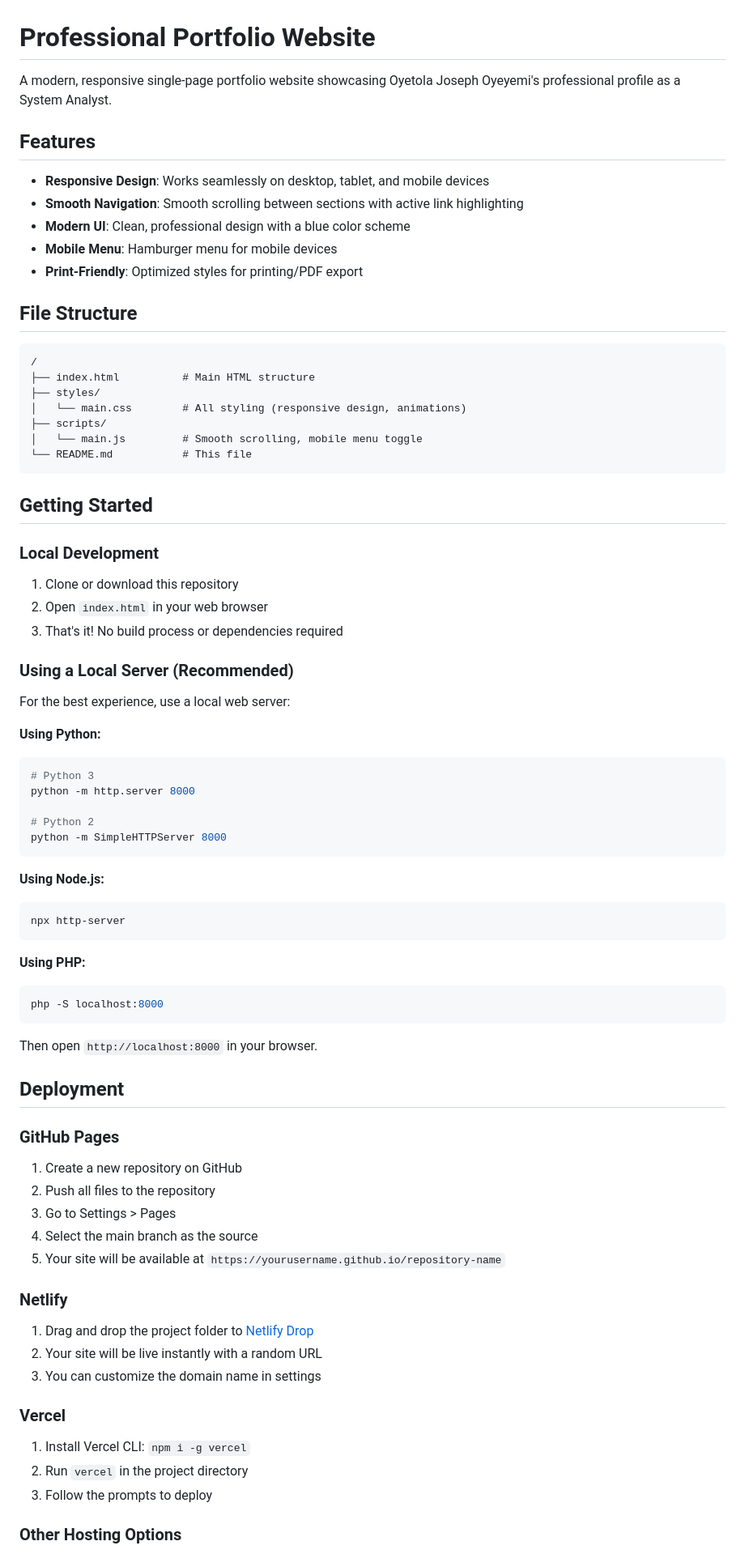
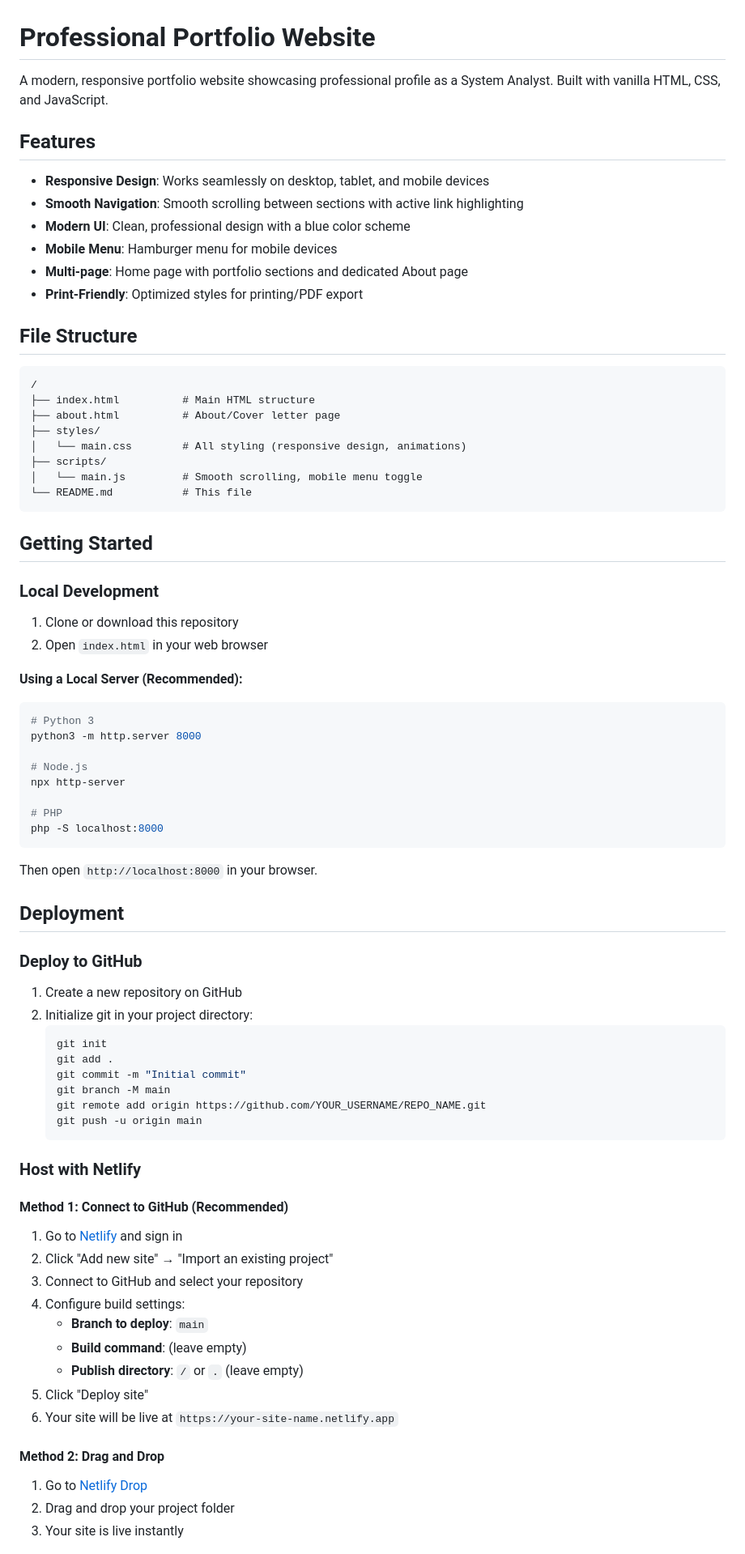
Before and after one commit to techdev400-star/MyPortfolioWebsite, a Markdown page: README.md, the part around one of its changes. Shown at 81% size. Drawn GitHub-style.

````diff
--- a/README.md
+++ b/README.md
@@ -1,6 +1,6 @@
 # Professional Portfolio Website
 
-A modern, responsive single-page portfolio website showcasing Oyetola Joseph Oyeyemi's professional profile as a System Analyst.
+A modern, responsive portfolio website showcasing professional profile as a System Analyst. Built with vanilla HTML, CSS, and JavaScript.
 
 ## Features
 
@@ -8,6 +8,7 @@ A modern, responsive single-page portfolio website showcasing Oyetola Joseph Oye
 - **Smooth Navigation**: Smooth scrolling between sections with active link highlighting
 - **Modern UI**: Clean, professional design with a blue color scheme
 - **Mobile Menu**: Hamburger menu for mobile devices
+- **Multi-page**: Home page with portfolio sections and dedicated About page
 - **Print-Friendly**: Optimized styles for printing/PDF export
 
 ## File Structure
@@ -15,6 +16,7 @@ A modern, responsive single-page portfolio website showcasing Oyetola Joseph Oye
 ```
 /
 ├── index.html          # Main HTML structure
+├── about.html          # About/Cover letter page
 ├── styles/
 │   └── main.css        # All styling (responsive design, animations)
 ├── scripts/
@@ -28,28 +30,17 @@ A modern, responsive single-page portfolio website showcasing Oyetola Joseph Oye
 
 1. Clone or download this repository
 2. Open `index.html` in your web browser
-3. That's it! No build process or dependencies required
 
-### Using a Local Server (Recommended)
+**Using a Local Server (Recommended):**
 
-For the best experience, use a local web server:
-
-**Using Python:**
 ```bash
 # Python 3
-python -m http.server 8000
+python3 -m http.server 8000
 
-# Python 2
-python -m SimpleHTTPServer 8000
-```
+# Node.js
+npx http-server
 
-**Using Node.js:**
-```bash
-npx http-server
-```
-
-**Using PHP:**
-```bash
+# PHP
 php -S localhost:8000
 ```
 
@@ -57,25 +48,36 @@ Then open `http://localhost:8000` in your browser.
 
 ## Deployment
 
-### GitHub Pages
+### Deploy to GitHub
 
 1. Create a new repository on GitHub
-2. Push all files to the repository
-3. Go to Settings > Pages
-4. Select the main branch as the source
-5. Your site will be available at `https://yourusername.github.io/repository-name`
+2. Initialize git in your project directory:
+   ```bash
+   git init
+   git add .
+   git commit -m "Initial commit"
+   git branch -M main
+   git remote add origin https://github.com/YOUR_USERNAME/REPO_NAME.git
+   git push -u origin main
+   ```
 
-### Netlify
+### Host with Netlify
 
-1. Drag and drop the project folder to [Netlify Drop](https://app.netlify.com/drop)
-2. Your site will be live instantly with a random URL
-3. You can customize the domain name in settings
+#### Method 1: Connect to GitHub (Recommended)
 
-### Vercel
+1. Go to [Netlify](https://app.netlify.com) and sign in
+2. Click "Add new site" → "Import an existing project"
+3. Connect to GitHub and select your repository
+4. Configure build settings:
+   - **Branch to deploy**: `main`
+   - **Build command**: (leave empty)
+   - **Publish directory**: `/` or `.` (leave empty)
+5. Click "Deploy site"
+6. Your site will be live at `https://your-site-name.netlify.app`
 
-1. Install Vercel CLI: `npm i -g vercel`
-2. Run `vercel` in the project directory
-3. Follow the prompts to deploy
+#### Method 2: Drag and Drop
 
-### Other Hosting Options
+1. Go to [Netlify Drop](https://app.netlify.com/drop)
+2. Drag and drop your project folder
+3. Your site is live instantly
 
````
Also changed, not shown: other parts of README.md (+20 -13 lines).
